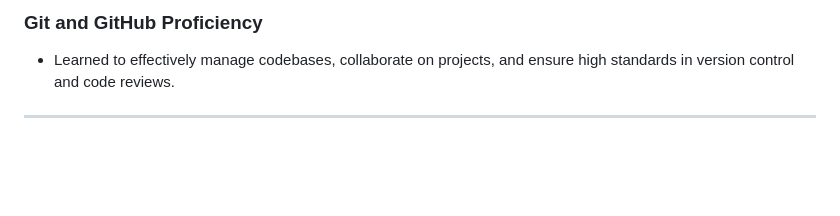
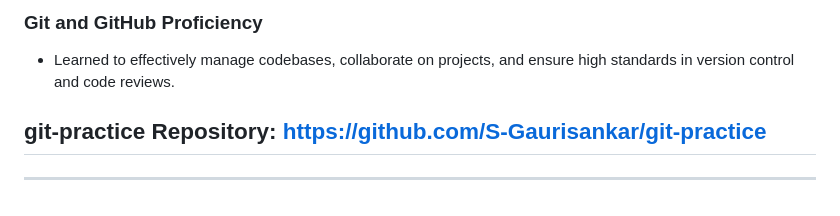
Before and after one commit to S-Gaurisankar/Onboarding-files, a Markdown page: Day 1/README.md, the part around the change. Drawn GitHub-style; blank space fills up the shorter version.

Commit message:
adding repo link

```diff
--- a/Day 1/README.md
+++ b/Day 1/README.md
@@ -87,4 +87,5 @@ Practical insights into GitHub's integration into the company’s processes were
 ### Git and GitHub Proficiency
 - Learned to effectively manage codebases, collaborate on projects, and ensure high standards in version control and code reviews.
 
+## git-practice Repository: https://github.com/S-Gaurisankar/git-practice
 ---
```
